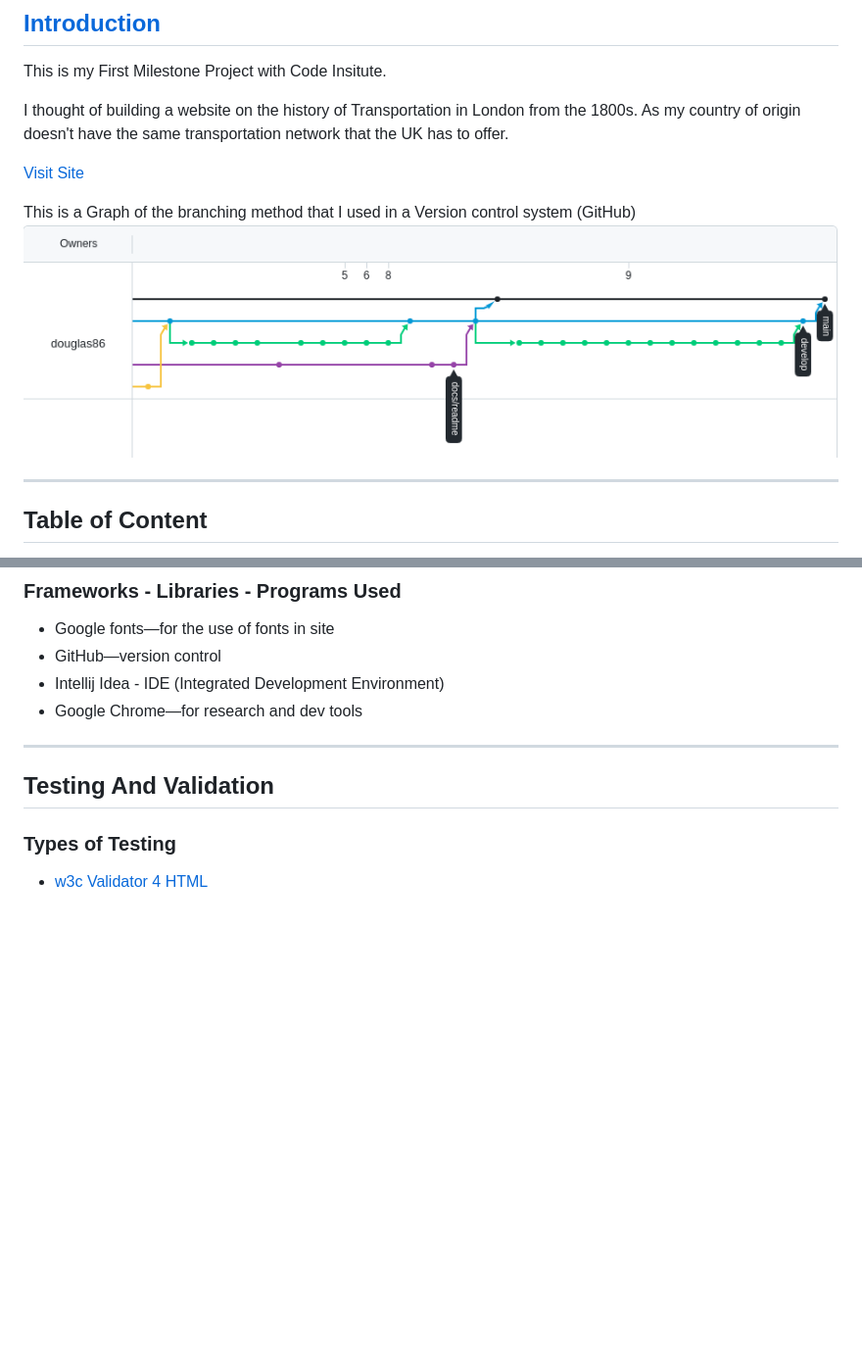
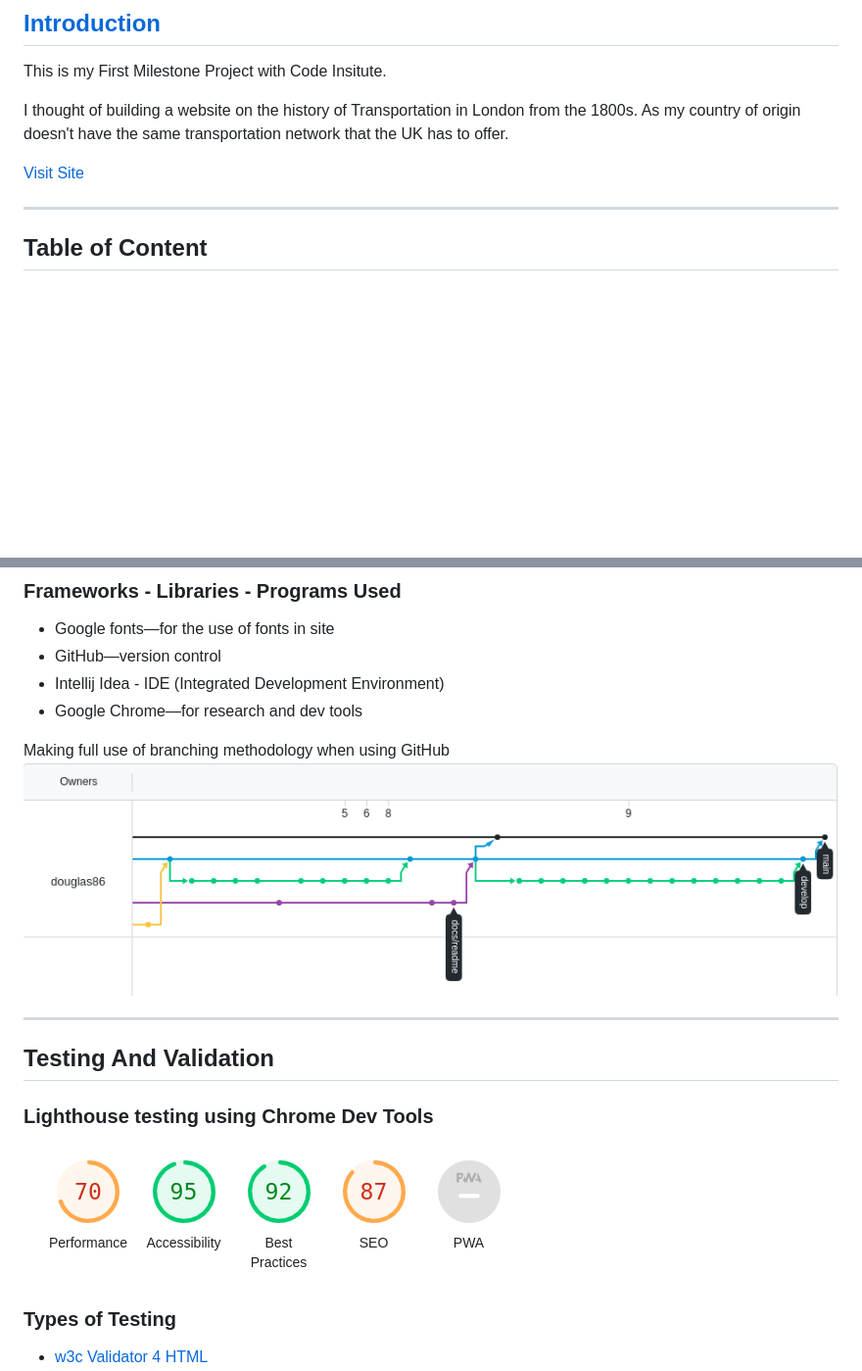
Before and after one commit to douglas86/history-of-london, a Markdown page: README.md, 2 parts joined by grey strips. Shown: that part at 98% size. GitHub-like rendering; pictures changed too: assets/images/readme/lighthouse-report.png (added); blank space fills up the shorter version.

Commit message:
Added: lighthouse testing and moved git branching

```diff
--- a/README.md
+++ b/README.md
@@ -10,9 +10,6 @@ I thought of building a website on the history of Transportation in London from
 As my country of origin doesn't have the same transportation network that the UK has to offer.
 
 [Visit Site](https://douglas86.github.io/history-of-london/)
-
-This is a Graph of the branching method that I used in a Version control system (GitHub)
-![Graph of git branching.png](assets%2Fimages%2Freadme%2FGraph%20of%20git%20branching.png)
 
 ---
 
@@ -168,9 +165,16 @@ One of the Main reasons for not doing it was that there were too many to choose
 - Intellij Idea - IDE (Integrated Development Environment)
 - Google Chrome—for research and dev tools
 
+Making full use of branching methodology when using GitHub
+![Graph of git branching.png](assets%2Fimages%2Freadme%2FGraph%20of%20git%20branching.png)
+
 ---
 
 ## Testing And Validation
+
+### Lighthouse testing using Chrome Dev Tools
+
+![lighthouse-report.png](assets%2Fimages%2Freadme%2Flighthouse-report.png)
 
 ### Types of Testing
 
```
Also changed, not shown: other parts of README.md (+1 -0 lines).
